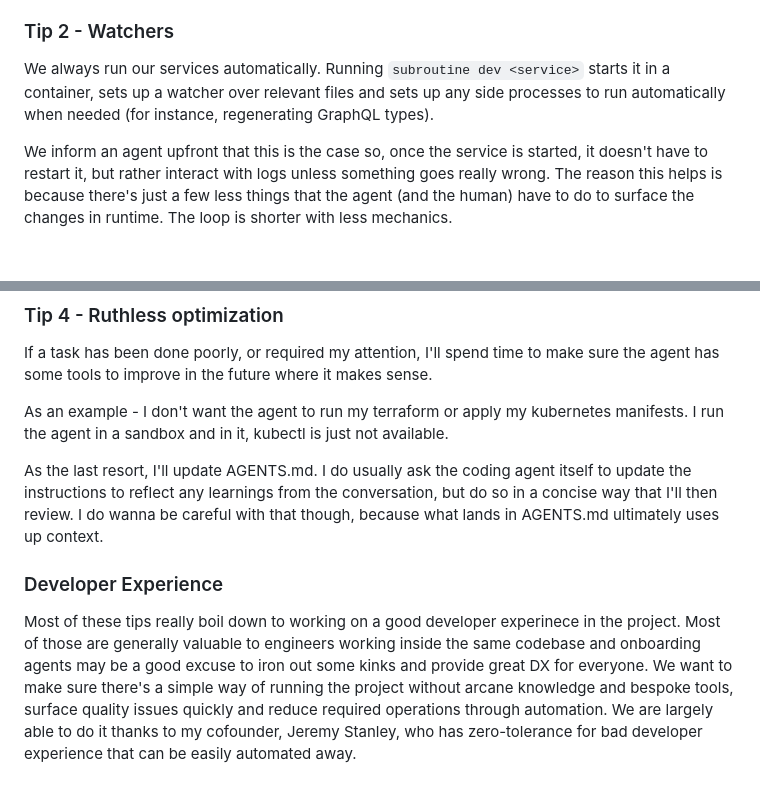
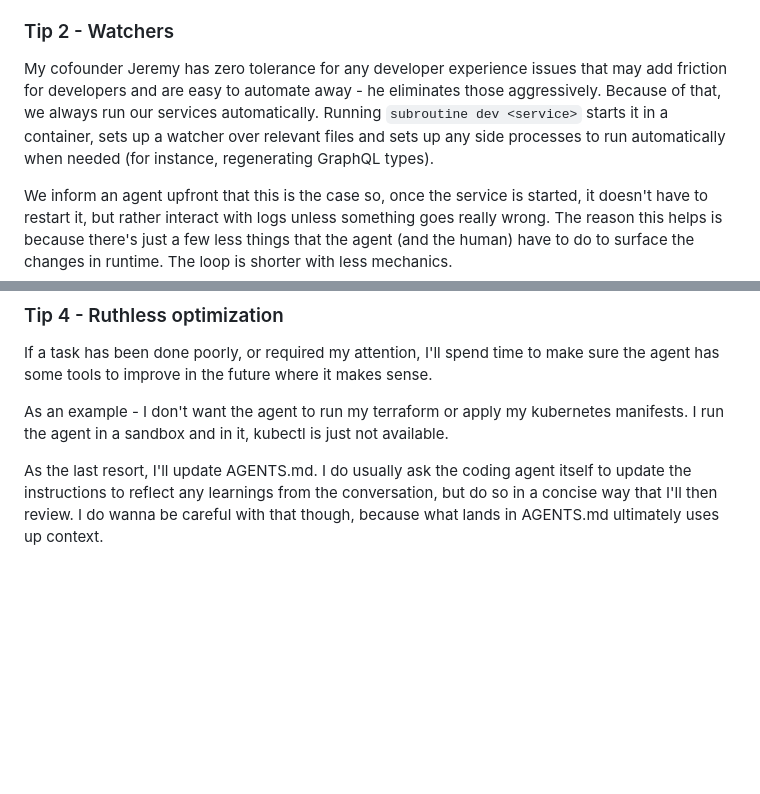
Before and after one commit to Gricha/website, a Markdown page: website/posts/cubicles-for-agents.md, 2 parts joined by grey strips. Rendered like a GitHub page; blank space fills up the shorter version.

Commit message:
Fix wording

```diff
--- a/website/posts/cubicles-for-agents.md
+++ b/website/posts/cubicles-for-agents.md
@@ -152,7 +152,7 @@ You could wrap it into one command (`subroutine validate <service>`) to make sur
 
 ### Tip 2 - Watchers
 
-We always run our services automatically. Running `subroutine dev <service>` starts it in a container, sets up a watcher over relevant files and sets up any side processes to run automatically when needed (for instance, regenerating GraphQL types).
+My cofounder Jeremy has zero tolerance for any developer experience issues that may add friction for developers and are easy to automate away - he eliminates those aggressively. Because of that, we always run our services automatically. Running `subroutine dev <service>` starts it in a container, sets up a watcher over relevant files and sets up any side processes to run automatically when needed (for instance, regenerating GraphQL types).
 
 We inform an agent upfront that this is the case so, once the service is started, it doesn't have to restart it, but rather interact with logs unless something goes really wrong. The reason this helps is because there's just a few less things that the agent (and the human) have to do to surface the changes in runtime. The loop is shorter with less mechanics.
 
@@ -167,7 +167,3 @@ If a task has been done poorly, or required my attention, I'll spend time to mak
 As an example - I don't want the agent to run my terraform or apply my kubernetes manifests. I run the agent in a sandbox and in it, kubectl is just not available.
 
 As the last resort, I'll update AGENTS.md. I do usually ask the coding agent itself to update the instructions to reflect any learnings from the conversation, but do so in a concise way that I'll then review. I do wanna be careful with that though, because what lands in AGENTS.md ultimately uses up context.
-
-### Developer Experience
-
-Most of these tips really boil down to working on a good developer experinece in the project. Most of those are generally valuable to engineers working inside the same codebase and onboarding agents may be a good excuse to iron out some kinks and provide great DX for everyone. We want to make sure there's a simple way of running the project without arcane knowledge and bespoke tools, surface quality issues quickly and reduce required operations through automation. We are largely able to do it thanks to my cofounder, Jeremy Stanley, who has zero-tolerance for bad developer experience that can be easily automated away.
```
